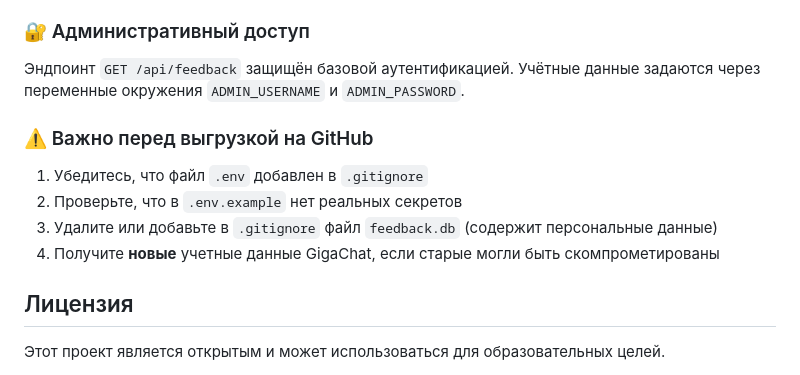
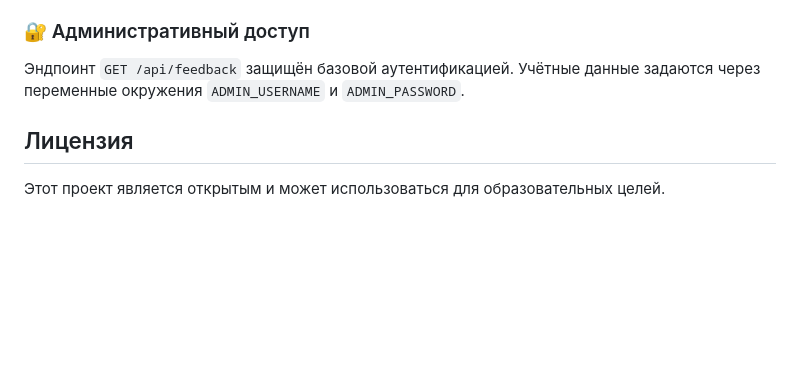
Before and after one commit to DastyGold/AiWebTest1, a Markdown page: README.md, the part around the change. Drawn GitHub-style; blank space fills up the shorter version.

```diff
--- a/README.md
+++ b/README.md
@@ -137,12 +137,6 @@ API эндпоинты:
 ### 🔐 Административный доступ
 Эндпоинт `GET /api/feedback` защищён базовой аутентификацией. Учётные данные задаются через переменные окружения `ADMIN_USERNAME` и `ADMIN_PASSWORD`.
 
-### ⚠️ Важно перед выгрузкой на GitHub
-1. Убедитесь, что файл `.env` добавлен в `.gitignore`
-2. Проверьте, что в `.env.example` нет реальных секретов
-3. Удалите или добавьте в `.gitignore` файл `feedback.db` (содержит персональные данные)
-4. Получите **новые** учетные данные GigaChat, если старые могли быть скомпрометированы
-
 ## Лицензия
 
 Этот проект является открытым и может использоваться для образовательных целей.
```
